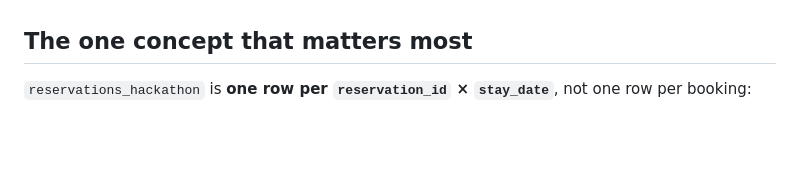
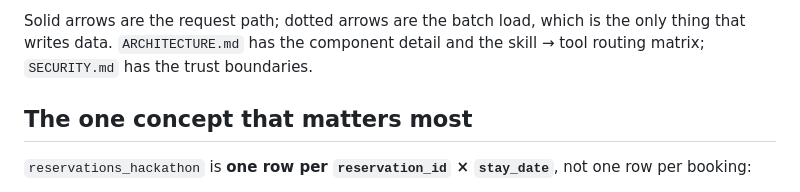
Before and after one commit to GhoshNet/Revenue-Manager-Agent, a Markdown page: README.md, the part around one of its changes. Drawn GitHub-style; blank space fills up the shorter version.

```diff
--- a/README.md
+++ b/README.md
@@ -11,3 +45,6 @@ Pipeline: **ETL (scrape → load)** → **semantic views + typed tool layer**
+Solid arrows are the request path; dotted arrows are the batch load, which is the
+only thing that writes data. `ARCHITECTURE.md` has the component detail and the
+skill → tool routing matrix; `SECURITY.md` has the trust boundaries.
 
 ## The one concept that matters most
 
```
Also changed, not shown: other parts of README.md (+96 -40 lines).
